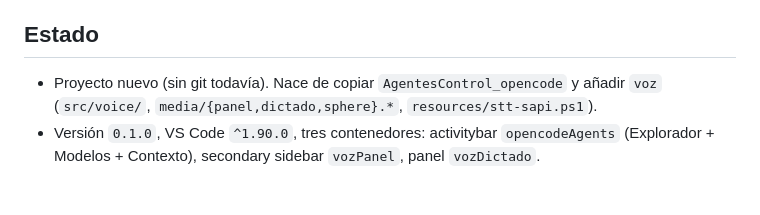
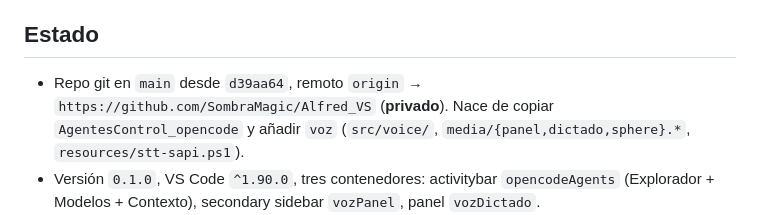
Before and after one commit to SombraMagic/opencode-alfred, a Markdown page: MEMORY.md, the part around the change. GitHub-like rendering; blank space fills up the shorter version.

Commit message:
MEMORY.md: repositorio en GitHub (SombraMagic/Alfred_VS, privado)

```diff
--- a/MEMORY.md
+++ b/MEMORY.md
@@ -14,8 +14,10 @@ Aquí va solo lo que cambia con el trabajo y no cabe allí.
 
 ## Estado
 
-- Proyecto nuevo (sin git todavía). Nace de copiar `AgentesControl_opencode` y añadir
-  `voz` (`src/voice/`, `media/{panel,dictado,sphere}.*`, `resources/stt-sapi.ps1`).
+- Repo git en `main` desde `d39aa64`, remoto `origin` →
+  `https://github.com/SombraMagic/Alfred_VS` (**privado**). Nace de copiar
+  `AgentesControl_opencode` y añadir `voz` (`src/voice/`,
+  `media/{panel,dictado,sphere}.*`, `resources/stt-sapi.ps1`).
 - Versión `0.1.0`, VS Code `^1.90.0`, tres contenedores: activitybar `opencodeAgents`
   (Explorador + Modelos + Contexto), secondary sidebar `vozPanel`, panel `vozDictado`.
 - Fusionado, compilando y empaquetado: `.vsix` `opencode-alfred-0.1.0.vsix` (raíz,
```
